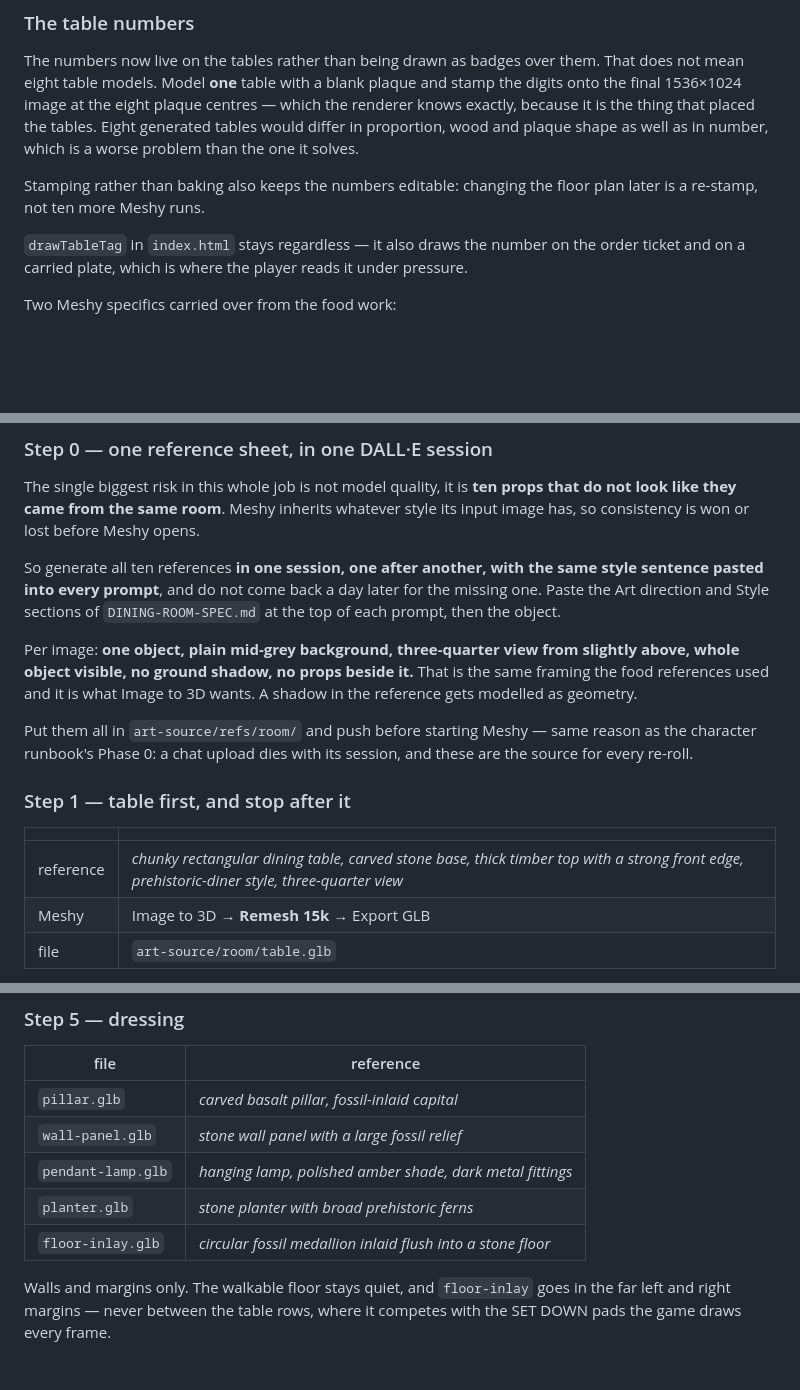
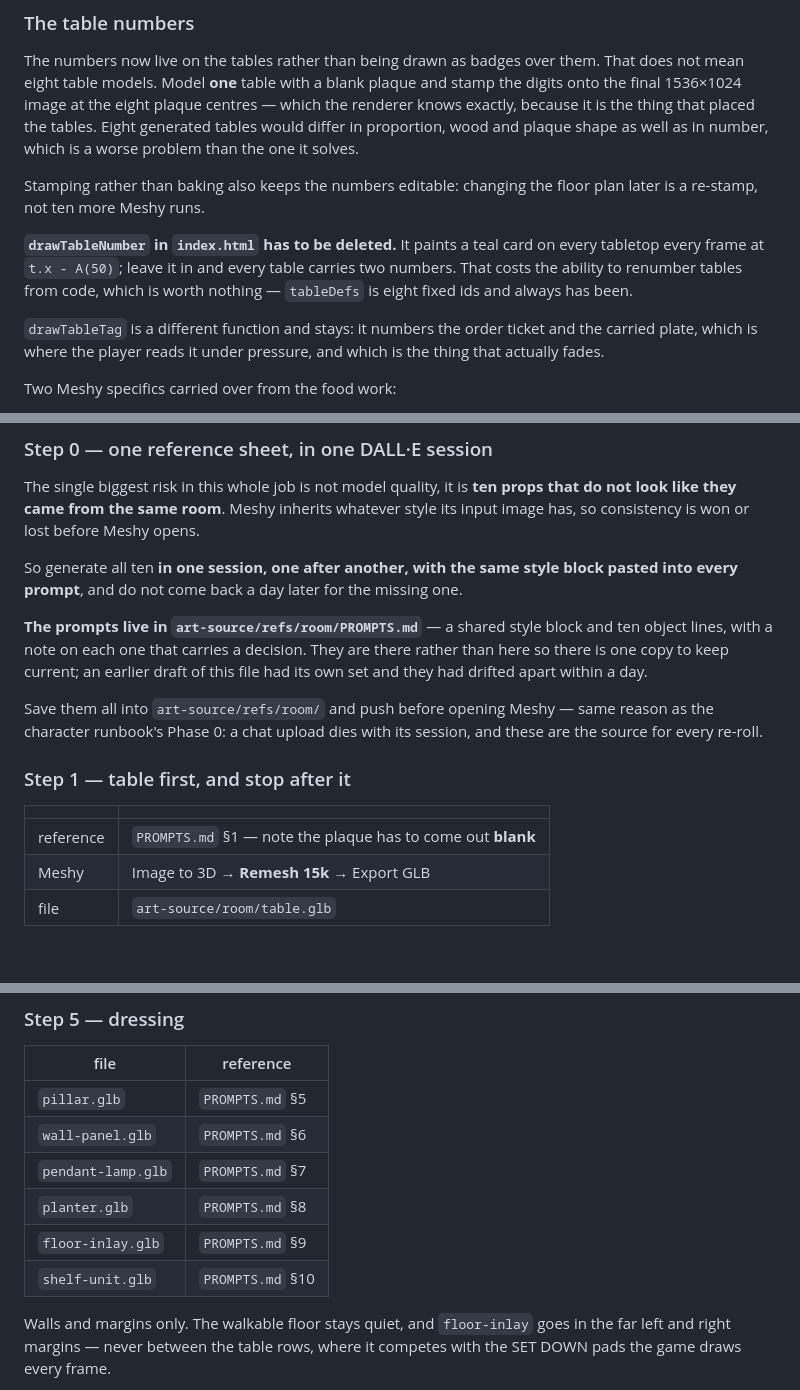
Before and after one commit to mcroney531-ctrl/Waiter-rush, a Markdown page: art-source/DINING-ROOM-3D-RUNBOOK.md, 3 parts joined by grey strips. Drawn GitHub-style; blank space fills up the shorter version.

Commit message:
Reconcile the room runbook with itself
Four contradictions, all introduced by editing the file in passes rather than
reading it back.

The order of work still said to build the counter "as a repeating segment plus
two ends", which section 3 had already rejected two commits earlier and for
stated reasons. The kit table called the floor medallion `fossil-inlay` and the
dressing step called it `floor-inlay`, and shelf-unit was in the prompts but in
neither table.

The table-numbers note said drawTableTag stays -- true, and not the point. The
change that has to happen is deleting drawTableNumber, which paints a teal card
on every tabletop every frame; leave it and every table carries two numbers.

And the runbook had grown its own copy of all ten reference prompts alongside
the ones in PROMPTS.md. Those two sets had already drifted apart within a single
day: the runbook's table prompt still asked for a plain tabletop after the
blank-plaque requirement was added to the other. Prompts now live in PROMPTS.md
only and the steps link to them by section, so there is one copy to keep
current.

Co-Authored-By: Claude Opus 5 <noreply@anthropic.com>
Claude-Session: https://claude.ai/code/session_01MXraSxieMRMwsPm3ACxvVe

```diff
--- a/art-source/DINING-ROOM-3D-RUNBOOK.md
+++ b/art-source/DINING-ROOM-3D-RUNBOOK.md
@@ -101,9 +101,14 @@ as well as in number, which is a worse problem than the one it solves.
 Stamping rather than baking also keeps the numbers editable: changing the floor
 plan later is a re-stamp, not ten more Meshy runs.
 
-`drawTableTag` in `index.html` stays regardless — it also draws the number on
-the order ticket and on a carried plate, which is where the player reads it
-under pressure.
+**`drawTableNumber` in `index.html` has to be deleted.** It paints a teal card on
+every tabletop every frame at `t.x - A(50)`; leave it in and every table carries
+two numbers. That costs the ability to renumber tables from code, which is worth
+nothing — `tableDefs` is eight fixed ids and always has been.
+
+`drawTableTag` is a different function and stays: it numbers the order ticket
+and the carried plate, which is where the player reads it under pressure, and
+which is the thing that actually fades.
 
 Two Meshy specifics carried over from the food work:
 
@@ -135,17 +140,16 @@ props that do not look like they came from the same room**. Meshy inherits
 whatever style its input image has, so consistency is won or lost before Meshy
 opens.
 
-So generate all ten references **in one session, one after another, with the
-same style sentence pasted into every prompt**, and do not come back a day later
-for the missing one. Paste the Art direction and Style sections of
-`DINING-ROOM-SPEC.md` at the top of each prompt, then the object.
+So generate all ten **in one session, one after another, with the same style
+block pasted into every prompt**, and do not come back a day later for the
+missing one.
 
-Per image: **one object, plain mid-grey background, three-quarter view from
-slightly above, whole object visible, no ground shadow, no props beside it.**
-That is the same framing the food references used and it is what Image to 3D
-wants. A shadow in the reference gets modelled as geometry.
+**The prompts live in `art-source/refs/room/PROMPTS.md`** — a shared style block
+and ten object lines, with a note on each one that carries a decision. They are
+there rather than here so there is one copy to keep current; an earlier draft of
+this file had its own set and they had drifted apart within a day.
 
-Put them all in `art-source/refs/room/` and push before starting Meshy — same
+Save them all into `art-source/refs/room/` and push before opening Meshy — same
 reason as the character runbook's Phase 0: a chat upload dies with its session,
 and these are the source for every re-roll.
 
@@ -153,7 +157,7 @@ and these are the source for every re-roll.
 
 | | |
 | --- | --- |
-| reference | *chunky rectangular dining table, carved stone base, thick timber top with a strong front edge, prehistoric-diner style, three-quarter view* |
+| reference | `PROMPTS.md` §1 — note the plaque has to come out **blank** |
 | Meshy | Image to 3D → **Remesh 15k** → Export GLB |
 | file | `art-source/room/table.glb` |
 
@@ -223,11 +227,12 @@ dressing is in means re-rendering everything.
 
 | file | reference |
 | --- | --- |
-| `pillar.glb` | *carved basalt pillar, fossil-inlaid capital* |
-| `wall-panel.glb` | *stone wall panel with a large fossil relief* |
-| `pendant-lamp.glb` | *hanging lamp, polished amber shade, dark metal fittings* |
-| `planter.glb` | *stone planter with broad prehistoric ferns* |
-| `floor-inlay.glb` | *circular fossil medallion inlaid flush into a stone floor* |
+| `pillar.glb` | `PROMPTS.md` §5 |
+| `wall-panel.glb` | `PROMPTS.md` §6 |
+| `pendant-lamp.glb` | `PROMPTS.md` §7 |
+| `planter.glb` | `PROMPTS.md` §8 |
+| `floor-inlay.glb` | `PROMPTS.md` §9 |
+| `shelf-unit.glb` | `PROMPTS.md` §10 |
 
 Walls and margins only. The walkable floor stays quiet, and `floor-inlay` goes
 in the far left and right margins — never between the table rows, where it
```
Also changed, not shown: other parts of art-source/DINING-ROOM-3D-RUNBOOK.md (+6 -7 lines).
